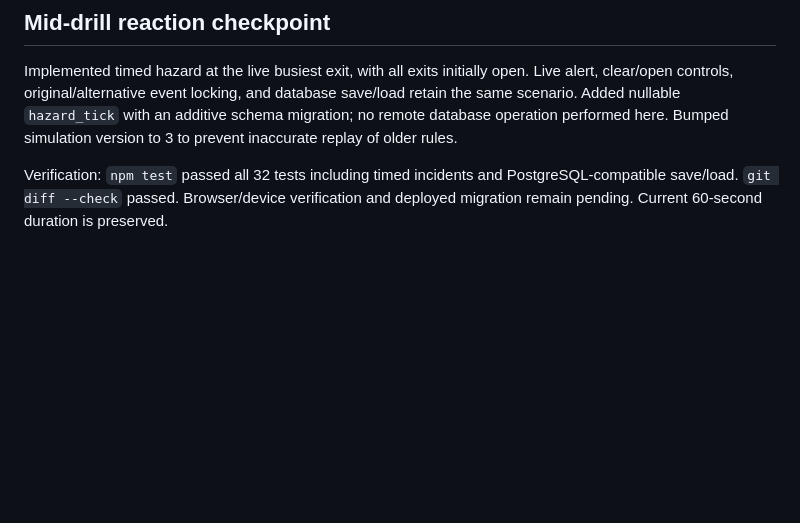
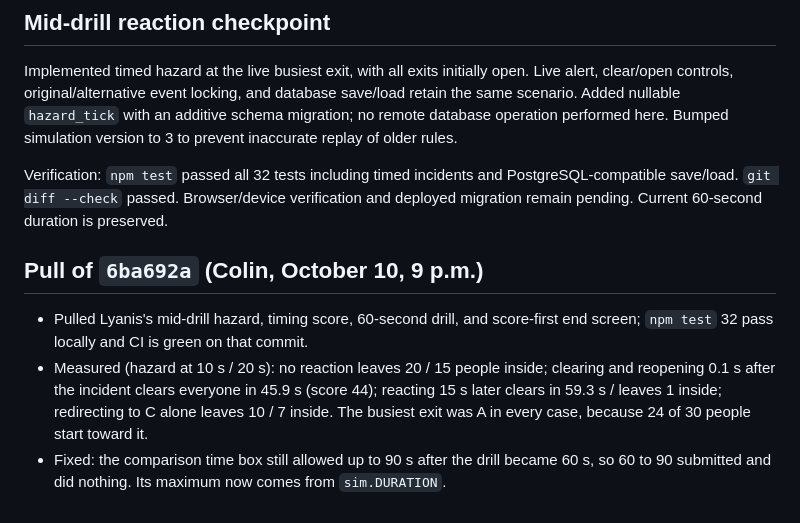
Before and after one commit to lyanisbarreto-mercado/crowdclear, a Markdown page: PLAN.md, the part around the change. Drawn GitHub-style; blank space fills up the shorter version.

Commit message:
Record what the mid-drill hazard commit solved and what remains
Co-Authored-By: Claude Opus 5.5 <noreply@anthropic.com>

```diff
--- a/PLAN.md
+++ b/PLAN.md
@@ -169,3 +169,9 @@ Next: Carol reviews tutorial checkmarks, per-exit controls, and the results comp
 Implemented timed hazard at the live busiest exit, with all exits initially open. Live alert, clear/open controls, original/alternative event locking, and database save/load retain the same scenario. Added nullable `hazard_tick` with an additive schema migration; no remote database operation performed here. Bumped simulation version to 3 to prevent inaccurate replay of older rules.
 
 Verification: `npm test` passed all 32 tests including timed incidents and PostgreSQL-compatible save/load. `git diff --check` passed. Browser/device verification and deployed migration remain pending. Current 60-second duration is preserved.
+
+## Pull of `6ba692a` (Colin, October 10, 9 p.m.)
+
+- Pulled Lyanis's mid-drill hazard, timing score, 60-second drill, and score-first end screen; `npm test` 32 pass locally and CI is green on that commit.
+- Measured (hazard at 10 s / 20 s): no reaction leaves 20 / 15 people inside; clearing and reopening 0.1 s after the incident clears everyone in 45.9 s (score 44); reacting 15 s later clears in 59.3 s / leaves 1 inside; redirecting to C alone leaves 10 / 7 inside. The busiest exit was A in every case, because 24 of 30 people start toward it.
+- Fixed: the comparison time box still allowed up to 90 s after the drill became 60 s, so 60 to 90 submitted and did nothing. Its maximum now comes from `sim.DURATION`.
```
Also changed, not shown: CHECKLIST.md (+1 -1 lines), TEAMMATE_TASKS.md (+13 -12 lines).
